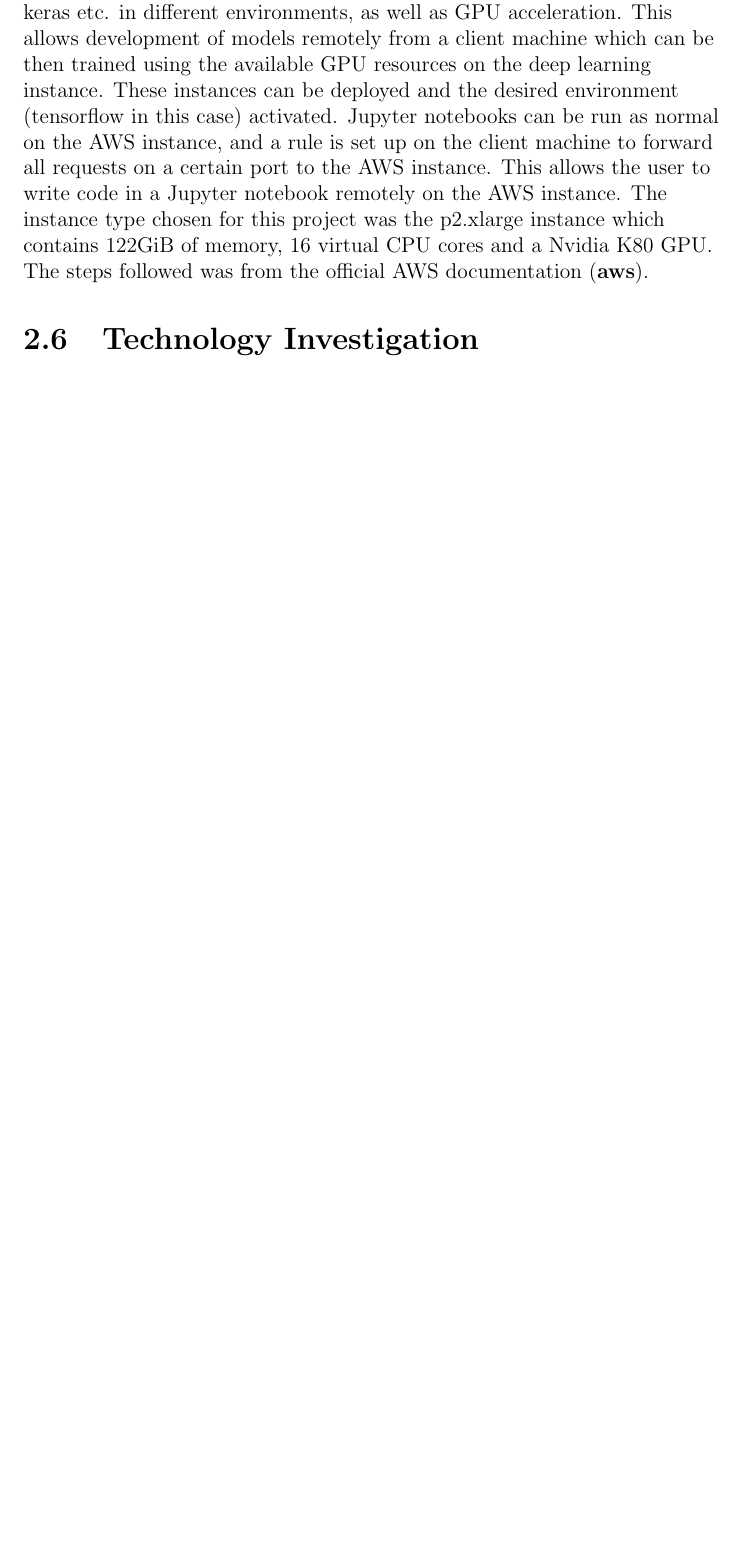
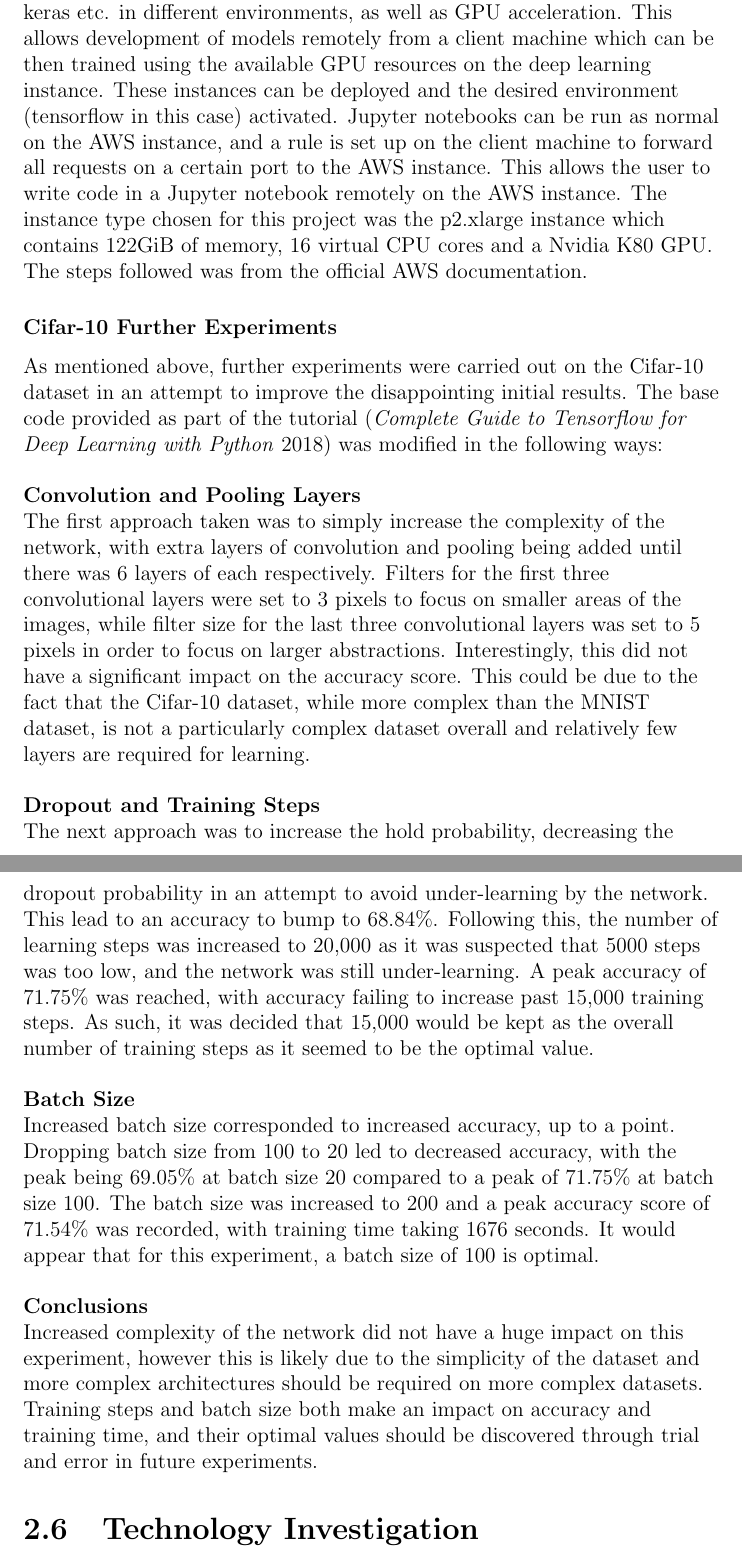
Before and after one commit to RoryEgan/fyp-report, a LaTeX thesis (fyp-report.tex): part of page 34 of 37 before the commit and two parts of pages 33 and 34 of 39 after it, the two joined at a grey line, cut so that both start at the same text, the shorter picture padded with empty space. The pictures show the PDF file fyp-report.pdf that the author committed with the source.

Commit message:
commiting in case charger broken...

```diff
--- a/fyp-report.tex
+++ b/fyp-report.tex
@@ -496,12 +496,39 @@ The initial attempts to setup tensorflow were carried out on a machine running W
 
 \subsubsection{Memory Issues}
 \begin{flushleft}
-Although the first two experiments ran without issues, problems were quickly encountered with the Cifar-10 experiment. In an attempt to improve accuracy results, two further layers of convolution and pooling were added. This led the out of memory (OOM) errors being thrown during training. This was caused by the graphical memory on the training machine being maxed out at the full 2GB. After extensive research around this area several attempts at rectifying the issues were carried out. The first attempt tried was reduction of batch size from 100 images, causing less of the dataset being loaded into memory. At a batch size of 4 images, the three layer network successfully trained. The issue with this approach however is that a smaller batch size causes the gradient estimate of the network to be less accurate, and Top-1 accuracy of the network dropped to 60.46\%. The second approach was to simply keep the number of layers low, resulting in a simpler network with less memory requirements. Both of these solutions were not viable for this project. Poor accuracy scores and an inability to train complex networks created an obvious demand for a more powerful training machine. Another point to note is image size disparities between the Cifar-10 dataset and the overall target dataset for this project, the Apollo self-driving car image dataset. A machine struggling with the 32x32 low resolution images of the Cifar-10 dataset would surely run into a host of issues with the 1920x1080 images of the target dataset. As such, it was decided that a much more advanced machine would be required. It was decided that Amazon Web Services (AWS) was the only way to quickly and easily access the required computational power demanded by this project.
+Although the first two experiments ran without issues, problems were quickly encountered when modifications were made to the Cifar-10 experiment. In an attempt to improve accuracy results, two further layers of convolution and pooling were added. This led the out of memory (OOM) errors being thrown during training. This was caused by the graphical memory on the training machine being maxed out at the full 2GB. After extensive research around this area several attempts at rectifying the issues were carried out. The first attempt tried was reduction of batch size from 100 images, causing less of the dataset being loaded into memory. At a batch size of 4 images, the three layer network successfully trained. The issue with this approach however is that a smaller batch size causes the gradient estimate of the network to be less accurate, and Top-1 accuracy of the network dropped to 60.46\%. The second approach was to simply keep the number of layers low, resulting in a simpler network with less memory requirements. Both of these solutions were not viable for this project. Poor accuracy scores and an inability to train complex networks created an obvious demand for a more powerful training machine. Another point to note is image size disparities between the Cifar-10 dataset and the overall target dataset for this project, the Apollo self-driving car image dataset. A machine struggling with the 32x32 low resolution images of the Cifar-10 dataset would surely run into a host of issues with the 1920x1080 images of the target dataset. As such, it was decided that a much more advanced machine would be required. It was decided that Amazon Web Services (AWS) was the only way to quickly and easily access the required computational power demanded by this project.
 \end{flushleft}
 
 \subsubsection{AWS Setup}
 \begin{flushleft}
-One of the many services offered by the AWS platform is Amazon Machine Images (AMI) for Deep Learning. These are virtual machine instances that launch with pre-installed pip deep learning frameworks such as tensorflow, keras etc. in different environments, as well as GPU acceleration. This allows development of models remotely from a client machine which can be then trained using the available GPU resources on the deep learning instance. These instances can be deployed and the desired environment (tensorflow in this case) activated. Jupyter notebooks can be run as normal on the AWS instance, and a rule is set up on the client machine to forward all requests on a certain port to the AWS instance. This allows the user to write code in a Jupyter notebook remotely on the AWS instance. The instance type chosen for this project was the p2.xlarge instance which contains 122GiB of memory, 16 virtual CPU cores and a Nvidia K80 GPU. The steps followed was from the official AWS documentation (\cite{aws}).
+One of the many services offered by the AWS platform is Amazon Machine Images (AMI) for Deep Learning. These are virtual machine instances that launch with pre-installed pip deep learning frameworks such as tensorflow, keras etc. in different environments, as well as GPU acceleration. This allows development of models remotely from a client machine which can be then trained using the available GPU resources on the deep learning instance. These instances can be deployed and the desired environment (tensorflow in this case) activated. Jupyter notebooks can be run as normal on the AWS instance, and a rule is set up on the client machine to forward all requests on a certain port to the AWS instance. This allows the user to write code in a Jupyter notebook remotely on the AWS instance. The instance type chosen for this project was the p2.xlarge instance which contains 122GiB of memory, 16 virtual CPU cores and a Nvidia K80 GPU. The steps followed was from the official AWS documentation.
+\end{flushleft}
+
+\subsubsection{Cifar-10 Further Experiments}
+\begin{flushleft}
+As mentioned above, further experiments were carried out on the Cifar-10 dataset in an attempt to improve the disappointing initial results. The base code provided as part of the tutorial (\cite{udemy}) was modified in the following ways:
+
+\vspace{0.5cm}
+\textbf{Convolution and Pooling Layers}
+\linebreak
+The first approach taken was to simply increase the complexity of the network, with extra layers of convolution and pooling being added until there was 6 layers of each respectively. Filters for the first three convolutional layers were set to 3 pixels to focus on smaller areas of the images, while filter size for the last three convolutional layers was set to 5 pixels in order to focus on larger abstractions. Interestingly, this did not have a significant impact on the accuracy score. This could be due to the fact that the Cifar-10 dataset, while more complex than the MNIST dataset, is not a particularly complex dataset overall and relatively few layers are required for learning.
+
+\vspace{0.5cm}
+\textbf{Dropout and Training Steps}
+\linebreak
+The next approach was to increase the hold probability, decreasing the dropout probability in an attempt to avoid under-learning by the network. This lead to an accuracy to bump to 68.84\%. Following this, the number of learning steps was increased to 20,000 as it was suspected that 5000 steps was too low, and the network was still under-learning. A peak accuracy of 71.75\% was reached, with accuracy failing to increase past 15,000 training steps. As such, it was decided that 15,000 would be kept as the overall number of training steps as it seemed to be the optimal value.
+
+\vspace{0.5cm}
+\textbf{Batch Size}
+\linebreak
+Increased batch size corresponded to increased accuracy, up to a point. Dropping batch size from 100 to 20 led to decreased accuracy, with the peak being 69.05\% at batch size 20 compared to a peak of 71.75\% at batch size 100. The batch size was increased to 200 and a peak accuracy score of 71.54\% was recorded, with training time taking 1676 seconds. It would appear that for this experiment, a batch size of 100 is optimal.
+
+
+\vspace{0.5cm}
+\textbf{Conclusions}
+\linebreak
+Increased complexity of the network did not have a huge impact on this experiment, however this is likely due to the simplicity of the dataset and more complex architectures should be required on more complex datasets. Training steps and batch size both make an impact on accuracy and training time, and their optimal values should be discovered through trial and error in future experiments.
+
 \end{flushleft}
 
 \section{Technology Investigation}
```
Also changed, not shown: fyp-report.bbl, fyp-report.pdf, fyp-report.tex (4 more changed lines), 8 other files.
